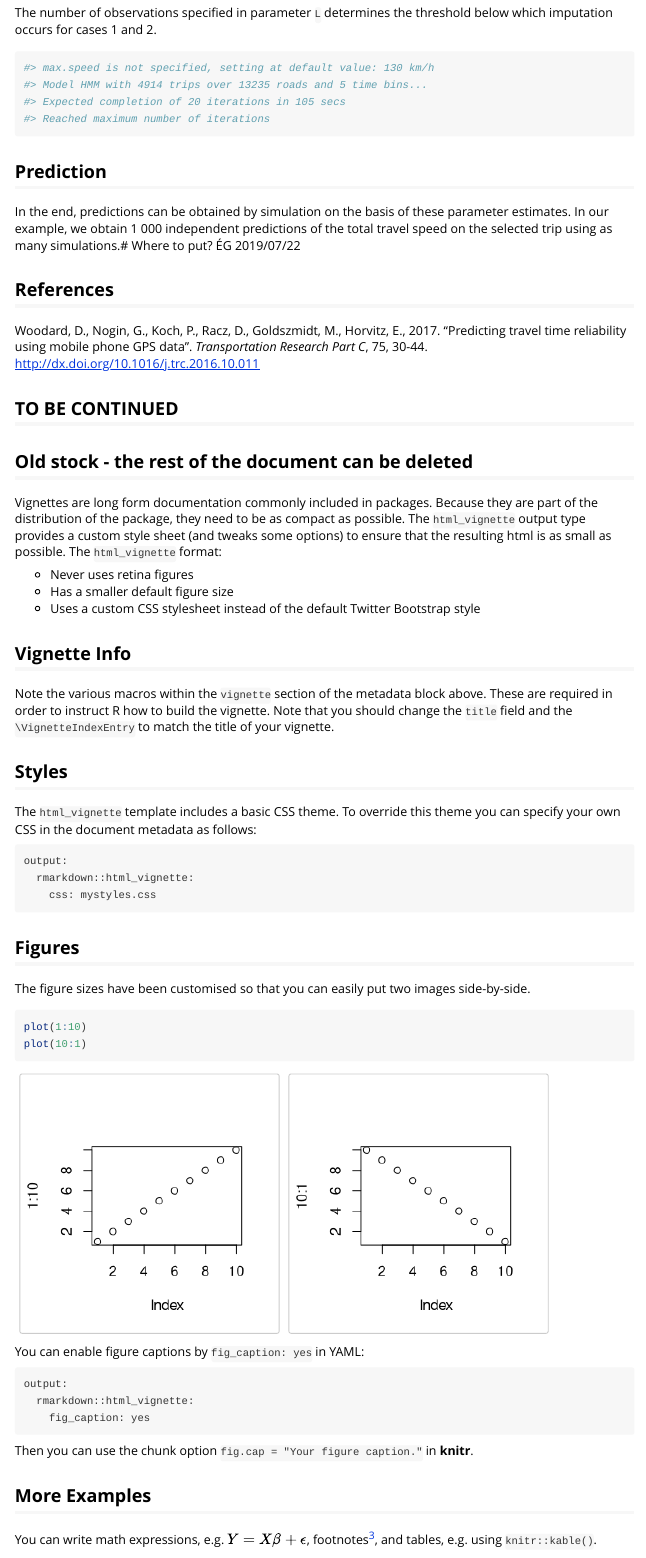
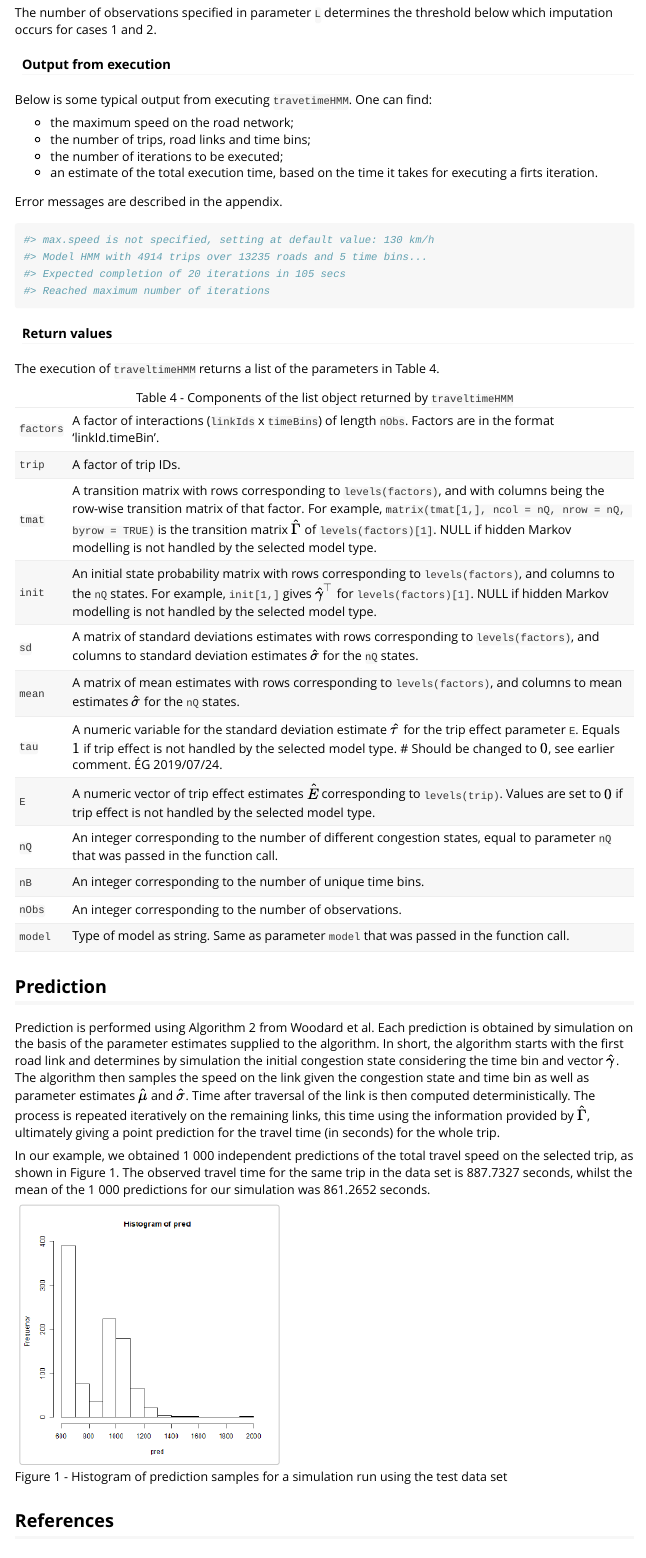
Before and after one commit to melmasri/traveltimeHMM, an R Markdown document (vignettes/traveltimeHMM.Rmd): the page in a window 1100 px wide, from 4560 px down before the commit and from 4680 px down after it, so that both start at the same text. Rendered offline with R 4.5, knitr and Pandoc, with nearby package versions; some code elsewhere in the file could not run offline.

Commit message:
Latest additions to the vignette

````diff
--- a/vignettes/traveltimeHMM.Rmd
+++ b/vignettes/traveltimeHMM.Rmd
@@ -204,6 +210,16 @@ Imputation is performed in the following three cases:
 
 The number of observations specified in parameter `L` determines the threshold below which imputation occurs for cases 1 and 2.
 
+#### Output from execution
+
+Below is some typical output from executing `travetimeHMM`.  One can find:
+
+* the maximum speed on the road network;
+* the number of trips, road links and time bins;
+* the number of iterations to be executed;
+* an estimate of the total execution time, based on the time it takes for executing a firts iteration.
+
+Error messages are described in the appendix.
 
 ```{r}
 #> max.speed is not specified, setting at default value: 130 km/h
@@ -212,7 +228,58 @@ The number of observations specified in parameter `L` determines the threshold b
 #> Reached maximum number of iterations
 ```
 
+#### Return values
+
+The execution of `traveltimeHMM` returns a list of the parameters in Table 4.
+
+```{r echo = FALSE, results='asis'}
+library(knitr)
+library(kableExtra)
+
+r <-       c("`factors`", "A factor of interactions (`linkIds` x `timeBins`) of length `nObs`.  Factors are in the format 'linkId.timeBin'.")
+
+r <- rbind(r,
+           c("`trip`", "A factor of trip IDs."))
+
+r <- rbind(r,
+           c("`tmat`", "A transition matrix with rows corresponding to `levels(factors)`, and with columns being the row-wise transition matrix of that factor. For example, `matrix(tmat[1,], ncol = nQ, nrow = nQ, byrow = TRUE)` is the transition matrix $\\hat{\\Gamma}$ of `levels(factors)[1]`.  NULL if hidden Markov modelling is not handled by the selected model type."))
+
+r <- rbind(r,
+           c("`init`", "An initial state probability matrix with rows corresponding to `levels(factors)`, and columns to the `nQ` states.  For example, `init[1,]` gives $\\hat{\\gamma}^\\top$ for `levels(factors)[1]`.  NULL if hidden Markov modelling is not handled by the selected model type."))
+
+r <- rbind(r,
+           c("`sd`", "A matrix of standard deviations estimates with rows corresponding to `levels(factors)`, and columns to standard deviation estimates $\\hat{\\sigma}$ for the `nQ` states."))
+
+r <- rbind(r,
+           c("`mean`", "A matrix of mean estimates with rows corresponding to `levels(factors)`, and columns to mean estimates $\\hat{\\sigma}$ for the `nQ` states."))
+
+r <- rbind(r,
+           c("`tau`", "A numeric variable for the standard deviation estimate $\\hat{\\tau}$ for the trip effect parameter `E`.  Equals $1$ if trip effect is not handled by the selected model type. # Should be changed to $0$, see earlier comment.  ÉG 2019/07/24."))
+
+r <- rbind(r,
+           c("`E`", "A numeric vector of trip effect estimates $\\hat{E}$ corresponding to `levels(trip)`.  Values are set to $0$ if trip effect is not handled by the selected model type."))
+
+r <- rbind(r,
+           c("`nQ`", "An integer corresponding to the number of different congestion states, equal to parameter `nQ` that was passed in the function call."))
+
+r <- rbind(r,
+           c("`nB`", "An integer corresponding to the number of unique time bins."))
+
+r <- rbind(r,
+           c("`nObs`", "An integer corresponding to the number of observations."))
+
+r <- rbind(r,
+           c("`model`", "Type of model as string.  Same as parameter `model` that was passed in the function call."))
+z <- as.data.frame(r[,2], row.names = r[,1])
+names(z) <- ""
+knitr::kable(z, caption = "Table 4 - Components of the list object returned by `traveltimeHMM`", escape = FALSE)
+```
+
 
 ## Prediction
 
-In the end, predictions can be obtained by simulation on the basis of these parameter estimates.  In our example, we obtain 1 000 independent predictions of the total travel speed on the selected trip using as many simulations.# Where to put?  ÉG 2019/07/22
+Prediction is performed using Algorithm 2 from Woodard et al.  Each prediction is obtained by simulation on the basis of the parameter estimates supplied to the algorithm.  In short, the algorithm starts with the first road link and determines by simulation the initial congestion state considering the time bin and vector $\hat{\gamma}$.  The algorithm then samples the speed on the link given the congestion state and time bin as well as parameter estimates $\hat{\mu}$ and $\hat{\sigma}$.  Time after traversal of the link is then computed deterministically.  The process is repeated iteratively on the remaining links, this time using the information provided by $\hat{\Gamma}$, ultimately giving a point prediction for the travel time (in seconds) for the whole trip.
+
+In our example, we obtained 1 000 independent predictions of the total travel speed on the selected trip, as shown in Figure 1.  The observed travel time for the same trip in the data set is 887.7327 seconds, whilst the mean of the 1 000 predictions for our simulation was 861.2652 seconds.
+
+```{r echo = FALSE, results = 'asis', fig.cap = "Figure 1 - Histogram of prediction samples for a simulation run using the test data set"}
````
Also changed, not shown: vignettes/histogram.png (added), vignettes/traveltimeHMM.Rmd (25 more changed lines), 1 other file.
